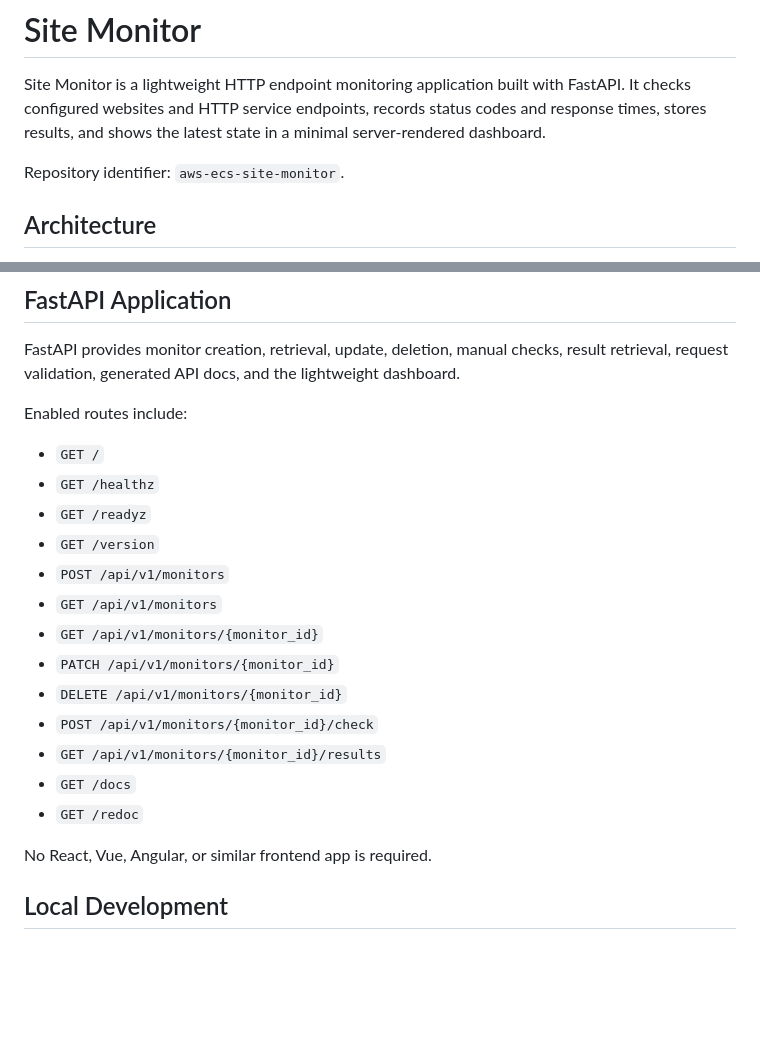
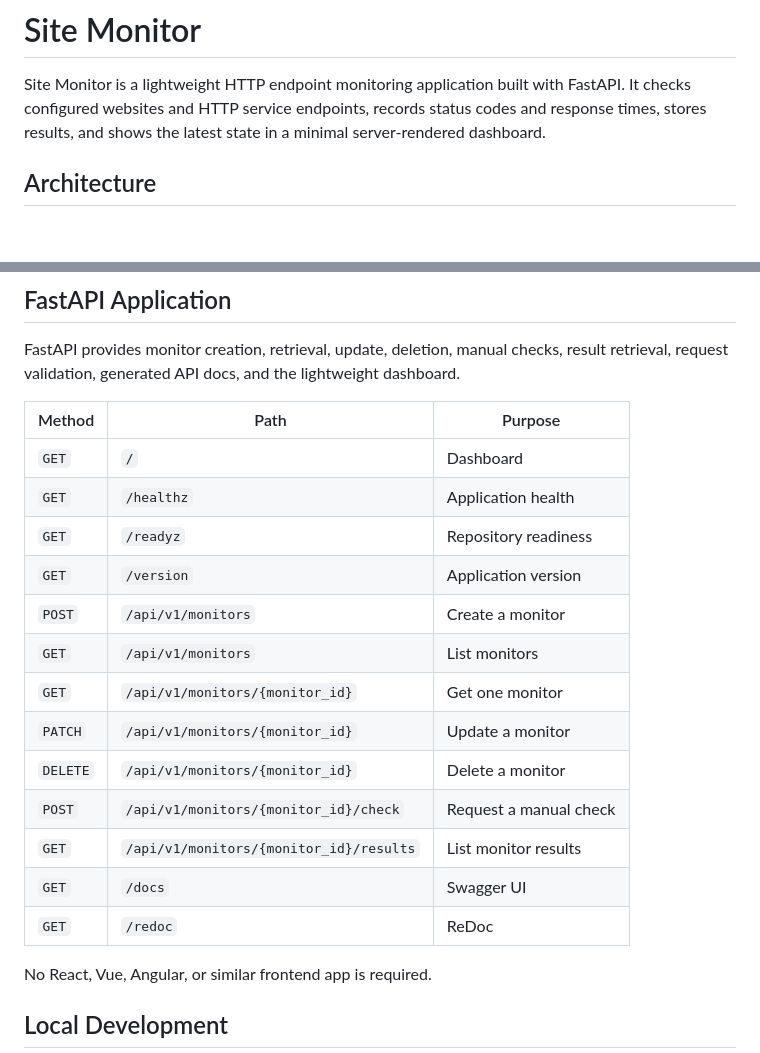
Before and after one commit to mstrugarevic1/aws-ecs-site-monitor, a Markdown page: README.md, 2 parts joined by grey strips. Rendered like a GitHub page; blank space fills up the shorter version.

Commit message:
Format README API routes

```diff
--- a/README.md
+++ b/README.md
@@ -1,8 +1,6 @@
 # Site Monitor
 
 Site Monitor is a lightweight HTTP endpoint monitoring application built with FastAPI. It checks configured websites and HTTP service endpoints, records status codes and response times, stores results, and shows the latest state in a minimal server-rendered dashboard.
-
-Repository identifier: `aws-ecs-site-monitor`.
 
 ## Architecture
 
@@ -80,21 +78,21 @@ Unsupported per-monitor options: custom HTTP method, custom headers, request bod
 
 FastAPI provides monitor creation, retrieval, update, deletion, manual checks, result retrieval, request validation, generated API docs, and the lightweight dashboard.
 
-Enabled routes include:
-
-- `GET /`
-- `GET /healthz`
-- `GET /readyz`
-- `GET /version`
-- `POST /api/v1/monitors`
-- `GET /api/v1/monitors`
-- `GET /api/v1/monitors/{monitor_id}`
-- `PATCH /api/v1/monitors/{monitor_id}`
-- `DELETE /api/v1/monitors/{monitor_id}`
-- `POST /api/v1/monitors/{monitor_id}/check`
-- `GET /api/v1/monitors/{monitor_id}/results`
-- `GET /docs`
-- `GET /redoc`
+| Method | Path | Purpose |
+|---|---|---|
+| `GET` | `/` | Dashboard |
+| `GET` | `/healthz` | Application health |
+| `GET` | `/readyz` | Repository readiness |
+| `GET` | `/version` | Application version |
+| `POST` | `/api/v1/monitors` | Create a monitor |
+| `GET` | `/api/v1/monitors` | List monitors |
+| `GET` | `/api/v1/monitors/{monitor_id}` | Get one monitor |
+| `PATCH` | `/api/v1/monitors/{monitor_id}` | Update a monitor |
+| `DELETE` | `/api/v1/monitors/{monitor_id}` | Delete a monitor |
+| `POST` | `/api/v1/monitors/{monitor_id}/check` | Request a manual check |
+| `GET` | `/api/v1/monitors/{monitor_id}/results` | List monitor results |
+| `GET` | `/docs` | Swagger UI |
+| `GET` | `/redoc` | ReDoc |
 
 No React, Vue, Angular, or similar frontend app is required.
 
```
